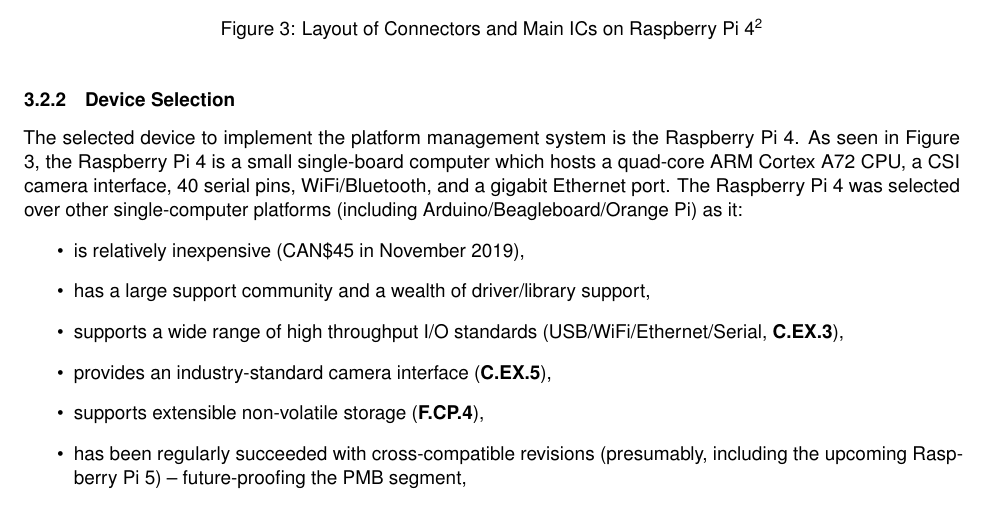
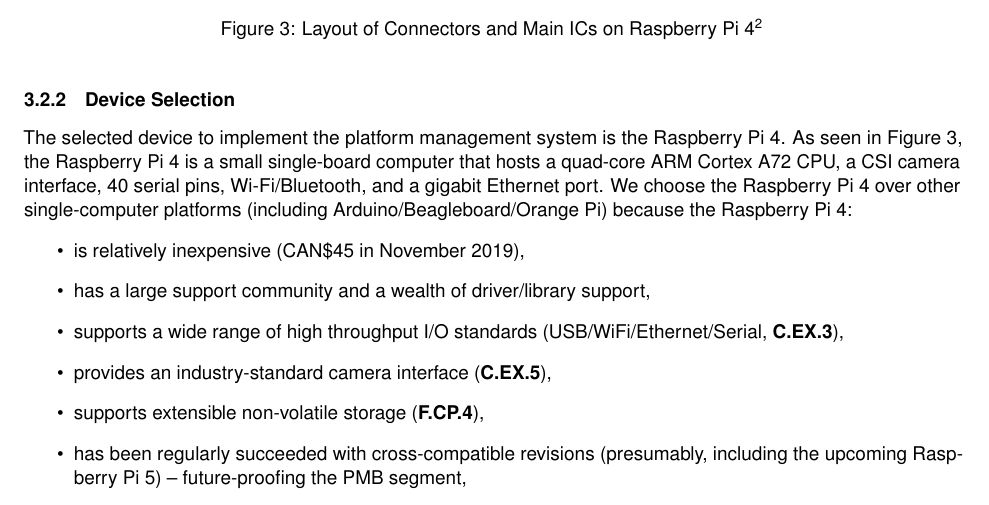
Before and after one commit to Capstone-Skynet/Capstone-Skynet.github.io, a LaTeX document (docs/design/design_document.tex, which reads docs/design/3_1_2_platform_management.tex): part of page 11 of 25, cut so that both start at the same text. Compiled offline with pdfLaTeX.

Commit message:
Update docs/design/3_1_2_platform_management.tex
Co-Authored-By: Muchen He <mansurhe@outlook.com>

```diff
--- a/docs/design/3_1_2_platform_management.tex
+++ b/docs/design/3_1_2_platform_management.tex
@@ -11,7 +11,7 @@
 \end{figure}
 
 \subsubsection{Device Selection}
-The selected device to implement the platform management system is the Raspberry Pi 4. As seen in Figure \ref{rpi}, the Raspberry Pi 4 is a small single-board computer which hosts a quad-core ARM Cortex A72 CPU, a CSI camera interface, 40 serial pins, WiFi/Bluetooth, and a gigabit Ethernet port. The Raspberry Pi 4 was selected over other single-computer platforms (including Arduino/Beagleboard/Orange Pi) as it:
+The selected device to implement the platform management system is the Raspberry Pi 4. As seen in Figure \ref{rpi}, the Raspberry Pi 4 is a small single-board computer that hosts a quad-core ARM Cortex A72 CPU, a CSI camera interface, 40 serial pins, Wi-Fi/Bluetooth, and a gigabit Ethernet port. We choose the Raspberry Pi 4 over other single-computer platforms (including Arduino/Beagleboard/Orange Pi) because the Raspberry Pi 4:
 \begin{itemize}
 \item is relatively inexpensive (CAN\$45 in November 2019),
 \item has a large support community and a wealth of driver/library support,
```
